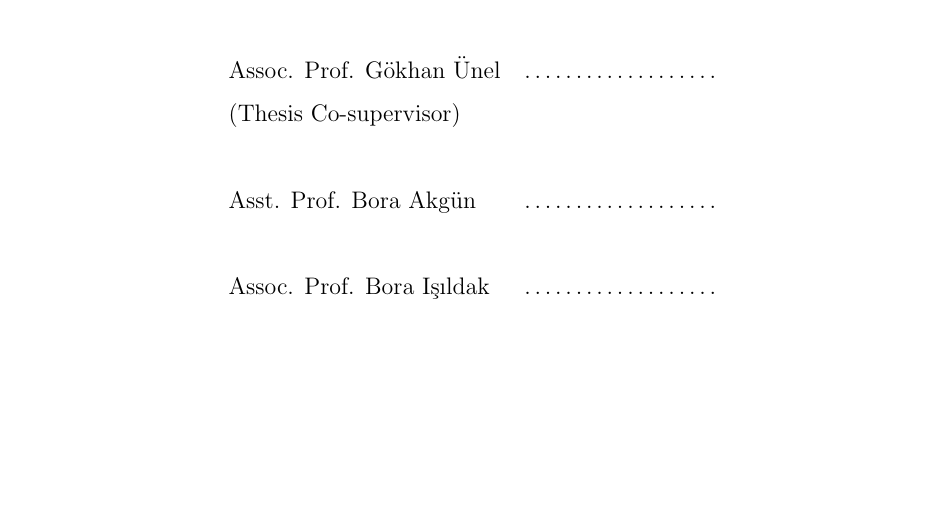
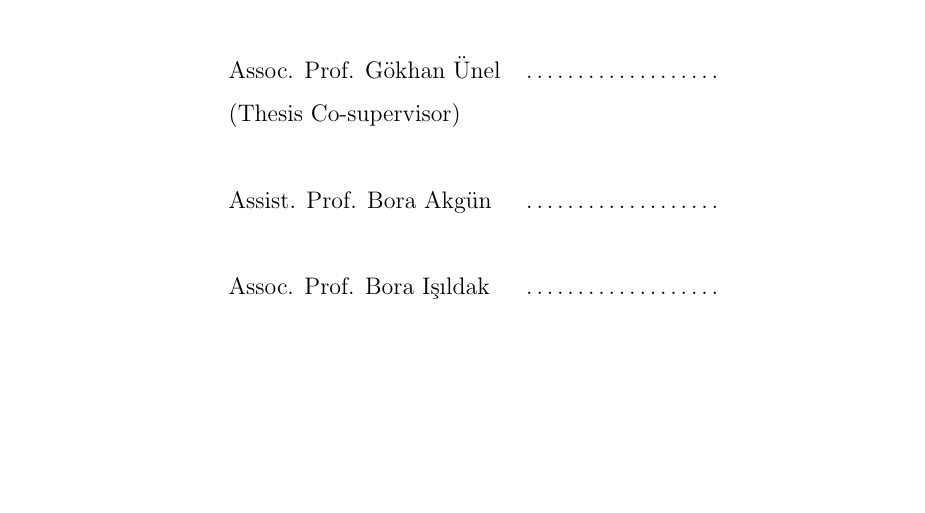
Before and after one commit to mfurkaner/MSThesis, a LaTeX thesis (msthesis.tex): part of page 2 of 140, cut so that both start at the same text. Compiled offline with pdfLaTeX.

Commit message:
compile of assist abb fix

```diff
--- a/msthesis.tex
+++ b/msthesis.tex
@@ -78,7 +78,7 @@
 \supervisor{Prof. Veysi Erkcan Özcan}
 \cosuperi{Assoc. Prof. Gökhan Ünel}
 %\cosuperii{Title and Name of Cosupervisor II}
-\examineri{Asst. Prof. Bora Akgün}
+\examineri{Assist. Prof. Bora Akgün}
 \examinerii{Assoc. Prof. Bora Işıldak}
 %\examineriv{}
 %\examinerv{}
```
